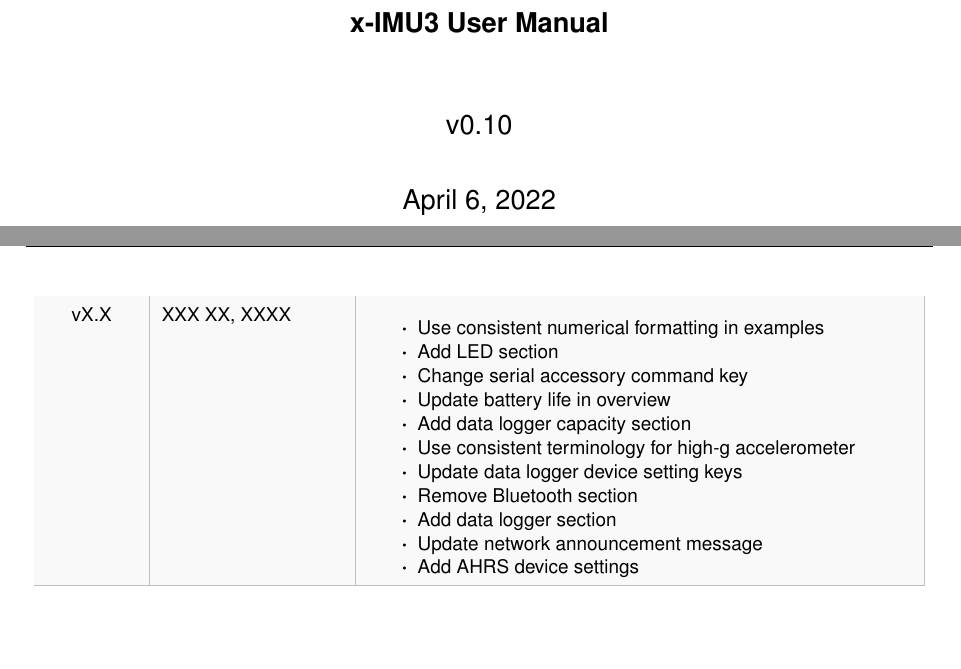
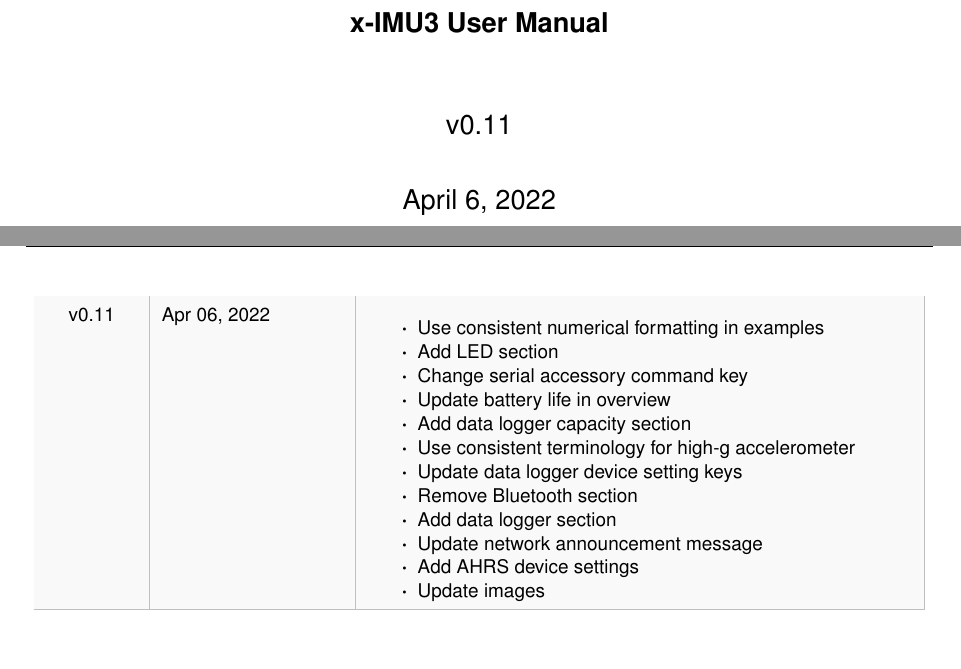
Before and after one commit to xioTechnologies/x-IMU3-User-Manual, a LaTeX document (main.tex, which reads documentVersionHistory.tex): two parts of pages 1 and 57 of 58, joined at a grey line, cut so that both start at the same text. Compiled offline with pdfLaTeX.

Commit message:
Update images

```diff
--- a/documentVersionHistory.tex
+++ b/documentVersionHistory.tex
@@ -73,7 +73,7 @@
 			\item Remove serial accessory rate divisor setting
 			\item Add calibration section
         \end{itemize}\\
-        vX.X & XXX XX, XXXX &
+        v0.11 & Apr 06, 2022 &
         \begin{itemize}
 			\item Use consistent numerical formatting in examples
 			\item Add \ac{LED} section
@@ -86,6 +86,7 @@
 			\item Add data logger section
 			\item Update network announcement message
 			\item Add AHRS device settings
+			\item Update images
         \end{itemize}\\
         \arrayrulecolor{gray!50}\hline
     \end{longtable}
--- a/main.tex
+++ b/main.tex
@@ -45,7 +45,7 @@
 
 \author{x-io Technologies}
 \title{x-IMU3 User Manual}
-\newcommand{\version}{v0.10}
+\newcommand{\version}{v0.11}
 \date{\today}
 
 \begin{document}
```
Also changed, not shown: Images/housing.png, Images/titlePage.png.
